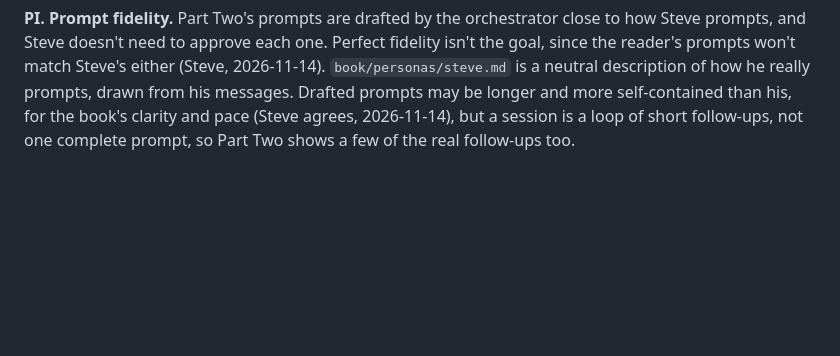
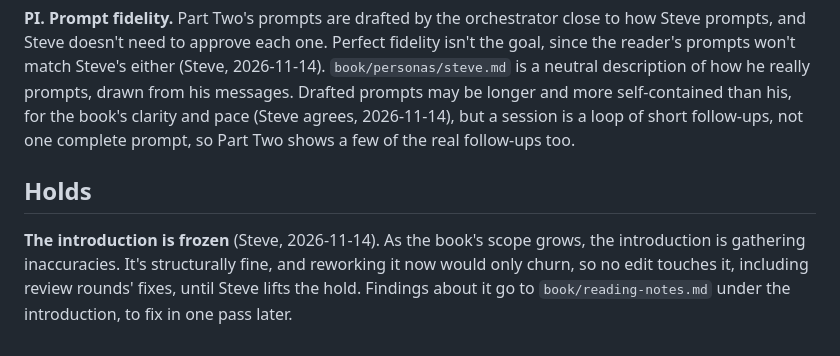
Before and after one commit to showell/shale, a Markdown page: book/MISSION.md, the part around the change. Drawn GitHub-style; blank space fills up the shorter version.

Commit message:
MISSION: the introduction is on hold; a queue for Steve's reading notes
Co-Authored-By: Claude Opus 5.5 <noreply@anthropic.com>

```diff
--- a/book/MISSION.md
+++ b/book/MISSION.md
@@ -117,3 +117,7 @@ These are observations, not a script. The answers come from the sessions. Sessio
 **PH. Types can also be extracted.** Roc scripts already exist that extract the types from a working program (`roc-types`). That's retroactive, the reverse of types-first, and worth noting once Part Two is deeper in (Steve, 2026-11-14).
 
 **PI. Prompt fidelity.** Part Two's prompts are drafted by the orchestrator close to how Steve prompts, and Steve doesn't need to approve each one. Perfect fidelity isn't the goal, since the reader's prompts won't match Steve's either (Steve, 2026-11-14). `book/personas/steve.md` is a neutral description of how he really prompts, drawn from his messages. Drafted prompts may be longer and more self-contained than his, for the book's clarity and pace (Steve agrees, 2026-11-14), but a session is a loop of short follow-ups, not one complete prompt, so Part Two shows a few of the real follow-ups too.
+
+## Holds
+
+**The introduction is frozen** (Steve, 2026-11-14). As the book's scope grows, the introduction is gathering inaccuracies. It's structurally fine, and reworking it now would only churn, so no edit touches it, including review rounds' fixes, until Steve lifts the hold. Findings about it go to `book/reading-notes.md` under the introduction, to fix in one pass later.
```
Also changed, not shown: book/reading-notes.md (added, +7 -0 lines).
